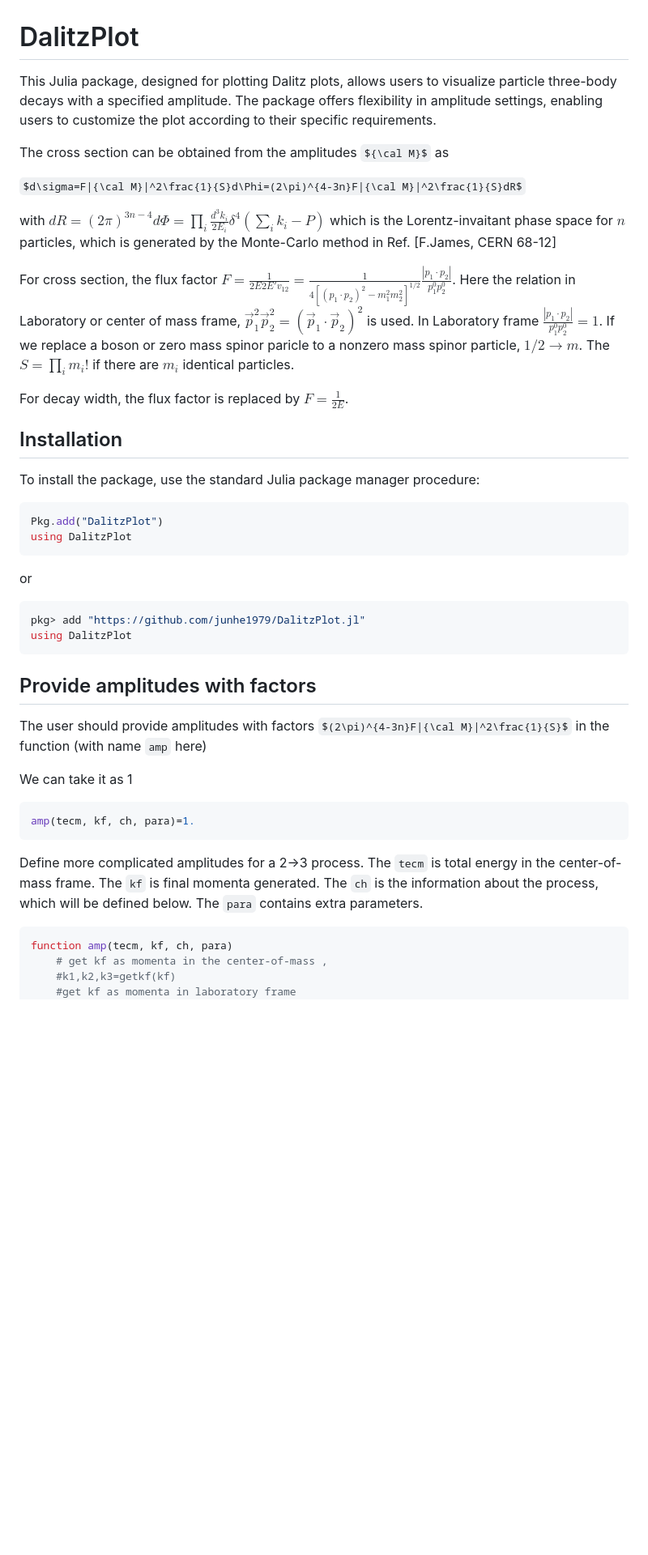
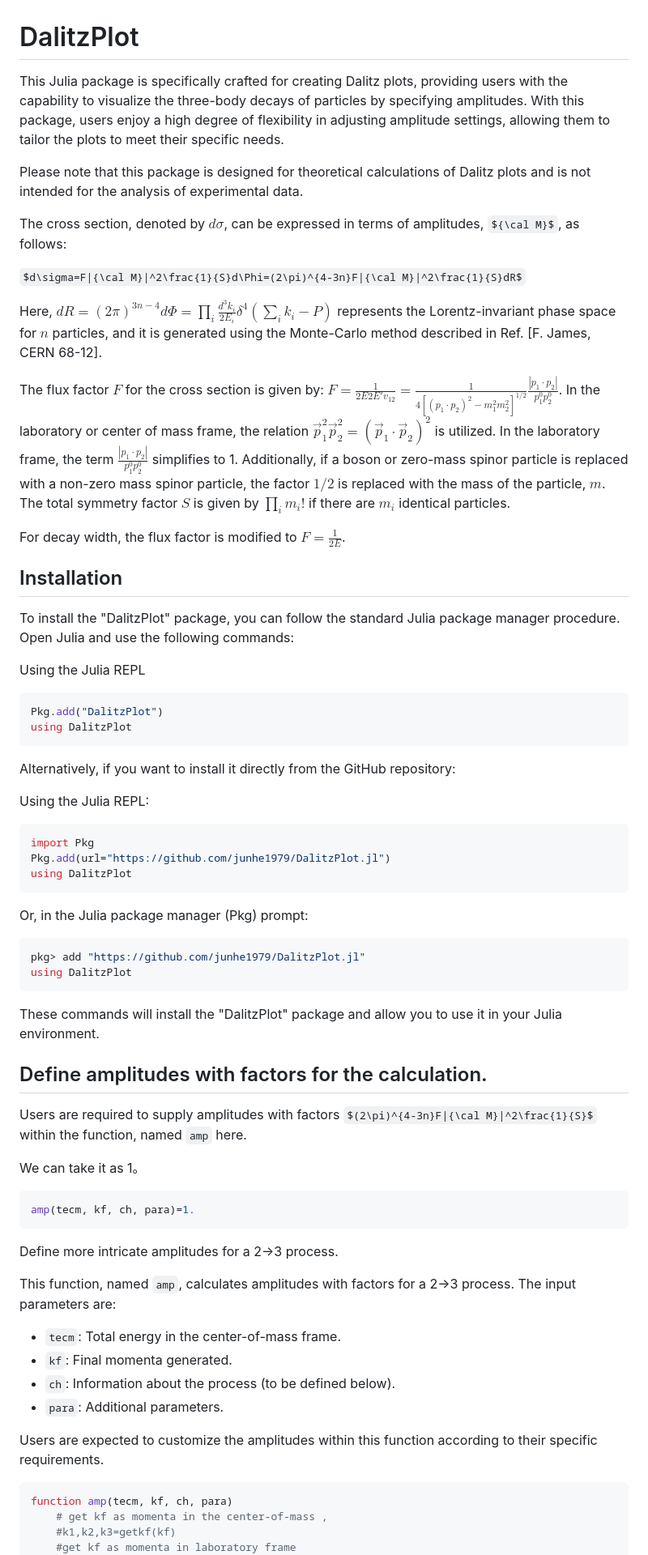
Before and after one commit to junhe1979/DalitzPlot.jl, a Markdown page: README.md, the part around the change printed below. Shown: that part at 81% size. Rendered like a GitHub page; some formulas as TeX source; blank space fills up the shorter version.

Commit message:
Modigy the README

````diff
--- a/README.md
+++ b/README.md
@@ -1,47 +1,71 @@
 # DalitzPlot
 
-This Julia package, designed for plotting Dalitz plots, allows users to visualize particle three-body decays with a specified amplitude. The package offers flexibility in amplitude settings, enabling users to customize the plot according to their specific requirements.
+This Julia package is specifically crafted for creating Dalitz plots, providing users with the capability to visualize the three-body decays of particles by specifying amplitudes. With this package, users enjoy a high degree of flexibility in adjusting amplitude settings, allowing them to tailor the plots to meet their specific needs.
 
-The cross section can be obtained from the amplitudes ${\cal M}$ as
+Please note that this package is designed for theoretical calculations of Dalitz plots and is not intended for the analysis of experimental data.
+
+The cross section, denoted by $d\sigma$, can be expressed in terms of amplitudes, ${\cal M}$, as follows:
 
 $d\sigma=F|{\cal M}|^2\frac{1}{S}d\Phi=(2\pi)^{4-3n}F|{\cal M}|^2\frac{1}{S}dR$
 
-with $dR=(2\pi)^{3n-4}d\Phi=\prod_{i}\frac{d^3k_i}{2E_i}\delta^4(\sum_{i}k_i-P)$ which is the Lorentz-invaitant phase space for $n$ particles, which is generated by the Monte-Carlo method in Ref. [F.James, CERN 68-12]
+Here, $dR = (2\pi)^{3n-4} d\Phi = \prod_{i}\frac{d^3k_i}{2E_i}\delta^4(\sum_{i}k_i-P)$ represents the Lorentz-invariant phase space for $n$ particles, and it is generated using the Monte-Carlo method described in Ref. [F. James, CERN 68-12].
 
-For cross section, the flux factor $F=\frac{1}{2E2E'v_{12}}=\frac{1}{4[(p_1\cdot p_2)^2-m_1^2m_2^2]^{1/2}}	\frac{|p_1\cdot p_2|}{p_1^0p_2^0}$. Here the relation in Laboratory or center of mass frame, $\vec p_1^2\vec p_2^2=(\vec p_1\cdot\vec p_2)^2$ is used. In Laboratory frame $\frac{|p_1\cdot p_2|}{p_1^0p_2^0}=1$.
-If we replace a boson or zero mass spinor paricle to a nonzero mass
-spinor particle, $1/2\rightarrow m$.  The $S=\prod_i m_i!$ if there are $m_i$ identical particles.
+The flux factor $F$ for the cross section is given by: $F=\frac{1}{2E2E'v_{12}}=\frac{1}{4[(p_1\cdot p_2)^2-m_1^2m_2^2]^{1/2}}	\frac{|p_1\cdot p_2|}{p_1^0p_2^0}$. In the laboratory or center of mass frame, the relation $\vec{p}_1^2 \vec{p}_2^2 = (\vec{p}_1 \cdot \vec{p}_2)^2$ is utilized. In the laboratory frame, the term $\frac{|p_1\cdot p_2|}{p_1^0 p_2^0}$ simplifies to 1.
+Additionally, if a boson or zero-mass spinor particle is replaced with a non-zero mass spinor particle, the factor $1/2$ is replaced with the mass of the particle, $m$.
+The total symmetry factor $S$ is given by $\prod_i m_i!$ if there are $m_i$ identical particles.
 
-For decay width, the flux factor is replaced by $F=\frac{1}{2E}$.
+For decay width, the flux factor is modified to $F = \frac{1}{2E}$.
 
 
 
 ## Installation
 
-To install the package, use the standard Julia package manager procedure:
+To install the "DalitzPlot" package, you can follow the standard Julia package manager procedure. Open Julia and use the following commands:
 
+Using the Julia REPL
 ```julia
 Pkg.add("DalitzPlot")
 using DalitzPlot
 ```
 
-or
+Alternatively, if you want to install it directly from the GitHub repository:
 
+Using the Julia REPL:
+
+```julia
+import Pkg
+Pkg.add(url="https://github.com/junhe1979/DalitzPlot.jl")
+using DalitzPlot
+```
+
+Or, in the Julia package manager (Pkg) prompt:
 ```julia
 pkg> add "https://github.com/junhe1979/DalitzPlot.jl"
 using DalitzPlot
 ```
 
-## Provide amplitudes with factors
+These commands will install the "DalitzPlot" package and allow you to use it in your Julia environment.
 
-The user should provide amplitudes with factors  $(2\pi)^{4-3n}F|{\cal M}|^2\frac{1}{S}$ in the function (with name `amp` here)
+## Define amplitudes with factors for the calculation.
 
-We can take it as 1
+Users are required to supply amplitudes with factors $(2\pi)^{4-3n}F|{\cal M}|^2\frac{1}{S}$ within the function, named `amp` here.
+
+
+We can take it as 1。
 ```julia
 amp(tecm, kf, ch, para)=1.
 ```
 
-Define more complicated amplitudes for a 2->3 process. The `tecm` is total energy in the center-of-mass frame. The `kf` is final momenta generated. The `ch` is the information about the process, which will be defined below. The `para` contains extra parameters.
+Define more intricate amplitudes for a 2->3 process.
+
+This function, named `amp`, calculates amplitudes with factors for a 2->3 process. The input parameters are:
+- `tecm`: Total energy in the center-of-mass frame.
+- `kf`: Final momenta generated.
+- `ch`: Information about the process (to be defined below).
+- `para`: Additional parameters.
+
+Users are expected to customize the amplitudes within this function according to their specific requirements.
+
 
 ```julia
 function amp(tecm, kf, ch, para)
````
Also changed, not shown: other parts of README.md (+27 -19 lines).
